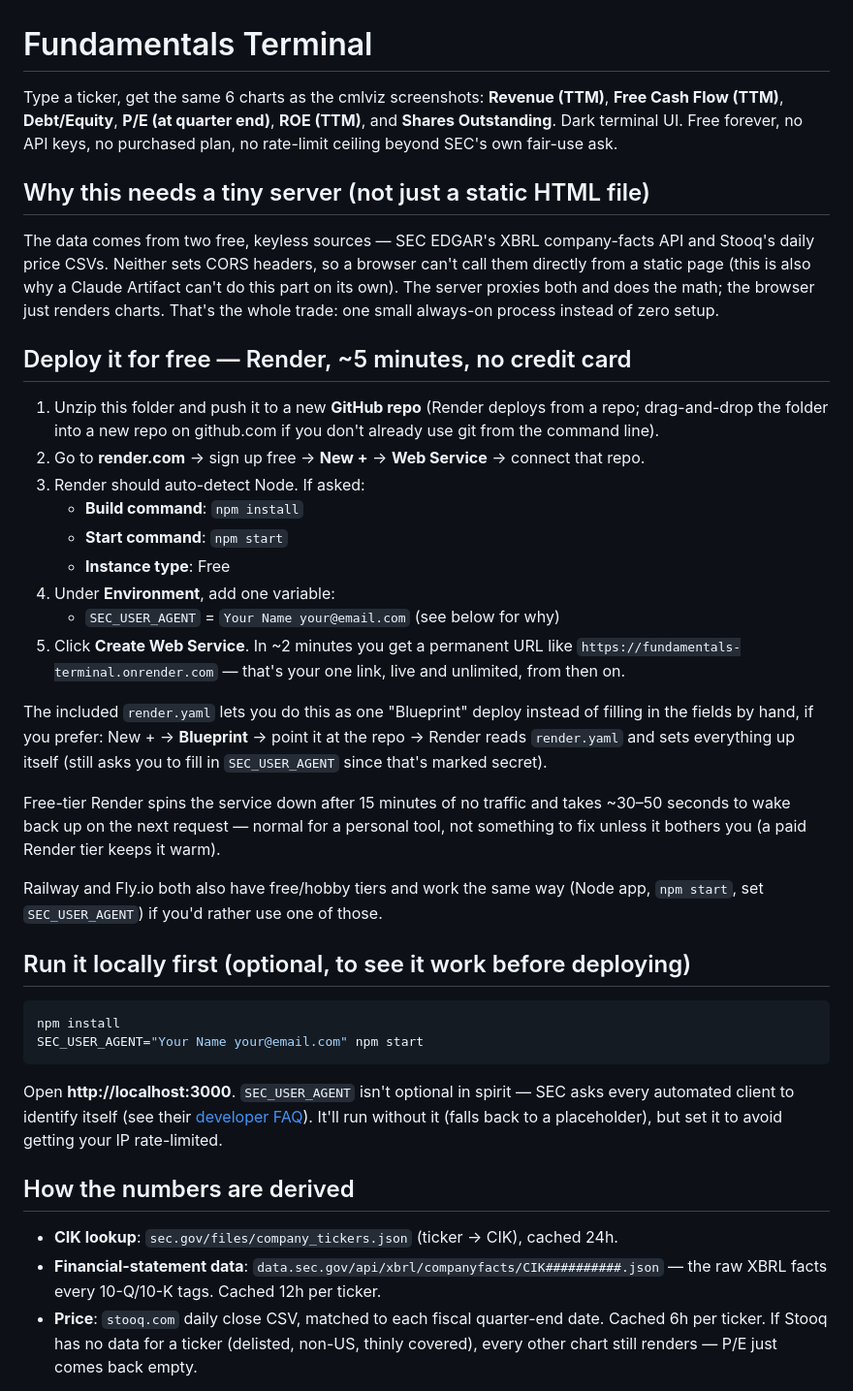
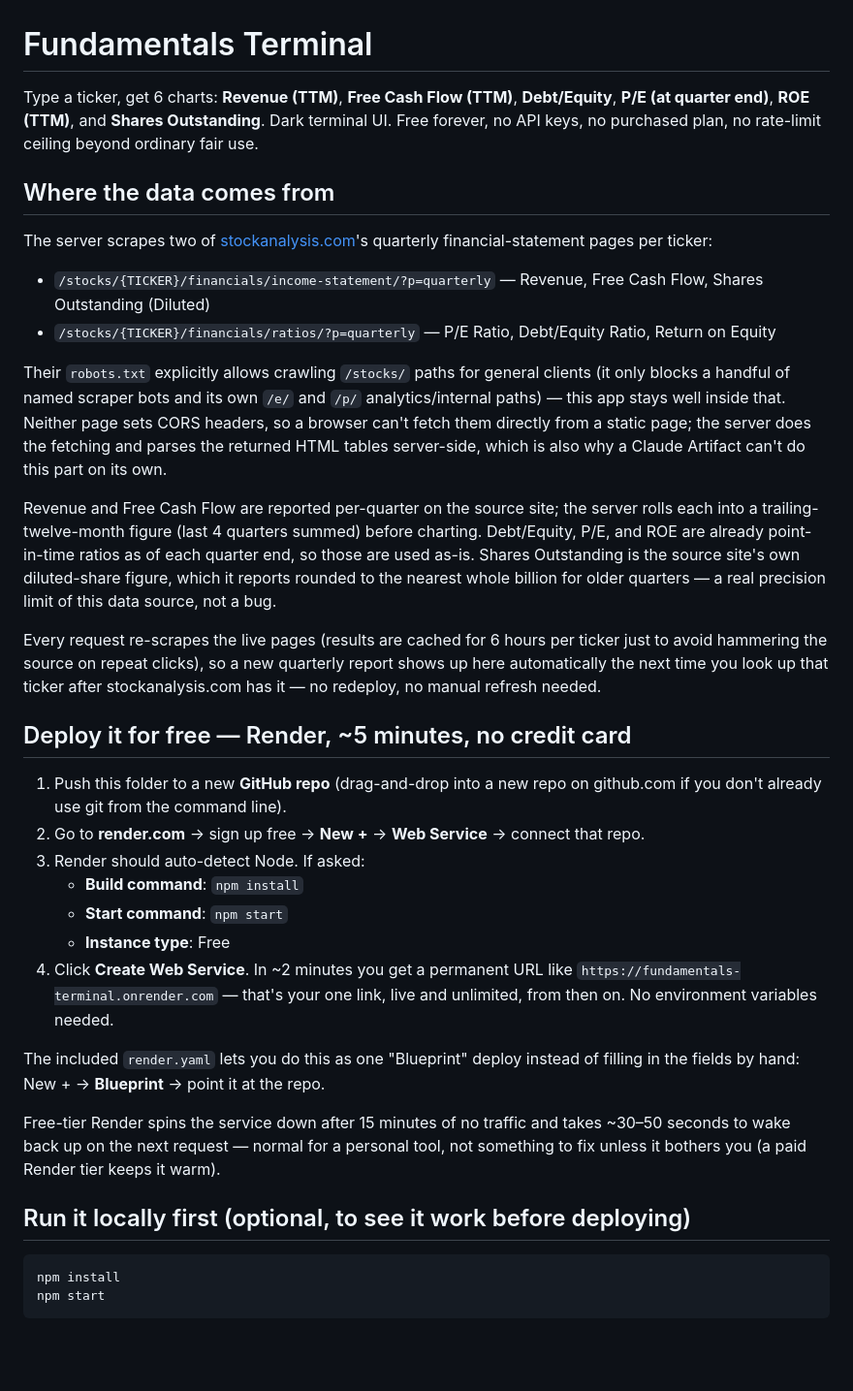
Before and after one commit to staskiewiczconnor-glitch/fundamentals-terminal, a Markdown page: README.md, the part around one of its changes. Shown at 97% size. Rendered like a GitHub page; blank space fills up the shorter version.

````diff
--- a/README.md
+++ b/README.md
@@ -1,66 +1,64 @@
 # Fundamentals Terminal
 
-Type a ticker, get the same 6 charts as the cmlviz screenshots: **Revenue (TTM)**,
-**Free Cash Flow (TTM)**, **Debt/Equity**, **P/E (at quarter end)**,
-**ROE (TTM)**, and **Shares Outstanding**. Dark terminal UI. Free forever, no API
-keys, no purchased plan, no rate-limit ceiling beyond SEC's own fair-use ask.
+Type a ticker, get 6 charts: **Revenue (TTM)**, **Free Cash Flow (TTM)**, **Debt/Equity**,
+**P/E (at quarter end)**, **ROE (TTM)**, and **Shares Outstanding**. Dark terminal UI.
+Free forever, no API keys, no purchased plan, no rate-limit ceiling beyond ordinary
+fair use.
 
-## Why this needs a tiny server (not just a static HTML file)
+## Where the data comes from
 
-The data comes from two free, keyless sources — SEC EDGAR's XBRL company-facts API
-and Stooq's daily price CSVs. Neither sets CORS headers, so a browser can't call
-them directly from a static page (this is also why a Claude Artifact can't do this
-part on its own). The server proxies both and does the math; the browser just
-renders charts. That's the whole trade: one small always-on process instead of
-zero setup.
+The server scrapes two of [stockanalysis.com](https://stockanalysis.com)'s quarterly
+financial-statement pages per ticker:
+
+- `/stocks/{TICKER}/financials/income-statement/?p=quarterly` — Revenue, Free Cash
+  Flow, Shares Outstanding (Diluted)
+- `/stocks/{TICKER}/financials/ratios/?p=quarterly` — P/E Ratio, Debt/Equity Ratio,
+  Return on Equity
+
+Their `robots.txt` explicitly allows crawling `/stocks/` paths for general clients
+(it only blocks a handful of named scraper bots and its own `/e/` and `/p/`
+analytics/internal paths) — this app stays well inside that. Neither page sets CORS
+headers, so a browser can't fetch them directly from a static page; the server does
+the fetching and parses the returned HTML tables server-side, which is also why a
+Claude Artifact can't do this part on its own.
+
+Revenue and Free Cash Flow are reported per-quarter on the source site; the server
+rolls each into a trailing-twelve-month figure (last 4 quarters summed) before
+charting. Debt/Equity, P/E, and ROE are already point-in-time ratios as of each
+quarter end, so those are used as-is. Shares Outstanding is the source site's own
+diluted-share figure, which it reports rounded to the nearest whole billion for
+older quarters — a real precision limit of this data source, not a bug.
+
+Every request re-scrapes the live pages (results are cached for 6 hours per
+ticker just to avoid hammering the source on repeat clicks), so a new quarterly
+report shows up here automatically the next time you look up that ticker after
+stockanalysis.com has it — no redeploy, no manual refresh needed.
 
 ## Deploy it for free — Render, ~5 minutes, no credit card
 
-1. Unzip this folder and push it to a new **GitHub repo** (Render deploys from a
-   repo; drag-and-drop the folder into a new repo on github.com if you don't
-   already use git from the command line).
+1. Push this folder to a new **GitHub repo** (drag-and-drop into a new repo on
+   github.com if you don't already use git from the command line).
 2. Go to **render.com** → sign up free → **New +** → **Web Service** → connect
    that repo.
 3. Render should auto-detect Node. If asked:
    - **Build command**: `npm install`
    - **Start command**: `npm start`
    - **Instance type**: Free
-4. Under **Environment**, add one variable:
-   - `SEC_USER_AGENT` = `Your Name your@email.com` (see below for why)
-5. Click **Create Web Service**. In ~2 minutes you get a permanent URL like
+4. Click **Create Web Service**. In ~2 minutes you get a permanent URL like
    `https://fundamentals-terminal.onrender.com` — that's your one link, live and
-   unlimited, from then on.
+   unlimited, from then on. No environment variables needed.
 
 The included `render.yaml` lets you do this as one "Blueprint" deploy instead of
-filling in the fields by hand, if you prefer: New + → **Blueprint** → point it at
-the repo → Render reads `render.yaml` and sets everything up itself (still asks
-you to fill in `SEC_USER_AGENT` since that's marked secret).
+filling in the fields by hand: New + → **Blueprint** → point it at the repo.
 
 Free-tier Render spins the service down after 15 minutes of no traffic and takes
 ~30–50 seconds to wake back up on the next request — normal for a personal tool,
 not something to fix unless it bothers you (a paid Render tier keeps it warm).
 
-Railway and Fly.io both also have free/hobby tiers and work the same way (Node
-app, `npm start`, set `SEC_USER_AGENT`) if you'd rather use one of those.
-
 ## Run it locally first (optional, to see it work before deploying)
 
 ```bash
 npm install
-SEC_USER_AGENT="Your Name your@email.com" npm start
+npm start
 ```
 
-Open **http://localhost:3000**. `SEC_USER_AGENT` isn't optional in spirit — SEC
-asks every automated client to identify itself (see their [developer FAQ](https://www.sec.gov/os/webmaster-faq#developers)).
-It'll run without it (falls back to a placeholder), but set it to avoid getting
-your IP rate-limited.
-
-## How the numbers are derived
-
-- **CIK lookup**: `sec.gov/files/company_tickers.json` (ticker → CIK), cached 24h.
-- **Financial-statement data**: `data.sec.gov/api/xbrl/companyfacts/CIK##########.json`
-  — the raw XBRL facts every 10-Q/10-K tags. Cached 12h per ticker.
-- **Price**: `stooq.com` daily close CSV, matched to each fiscal quarter-end date.
-  Cached 6h per ticker. If Stooq has no data for a ticker (delisted, non-US,
-  thinly covered), every other chart still renders — P/E just comes back empty.
-
````
Also changed, not shown: other parts of README.md (+16 -38 lines).
